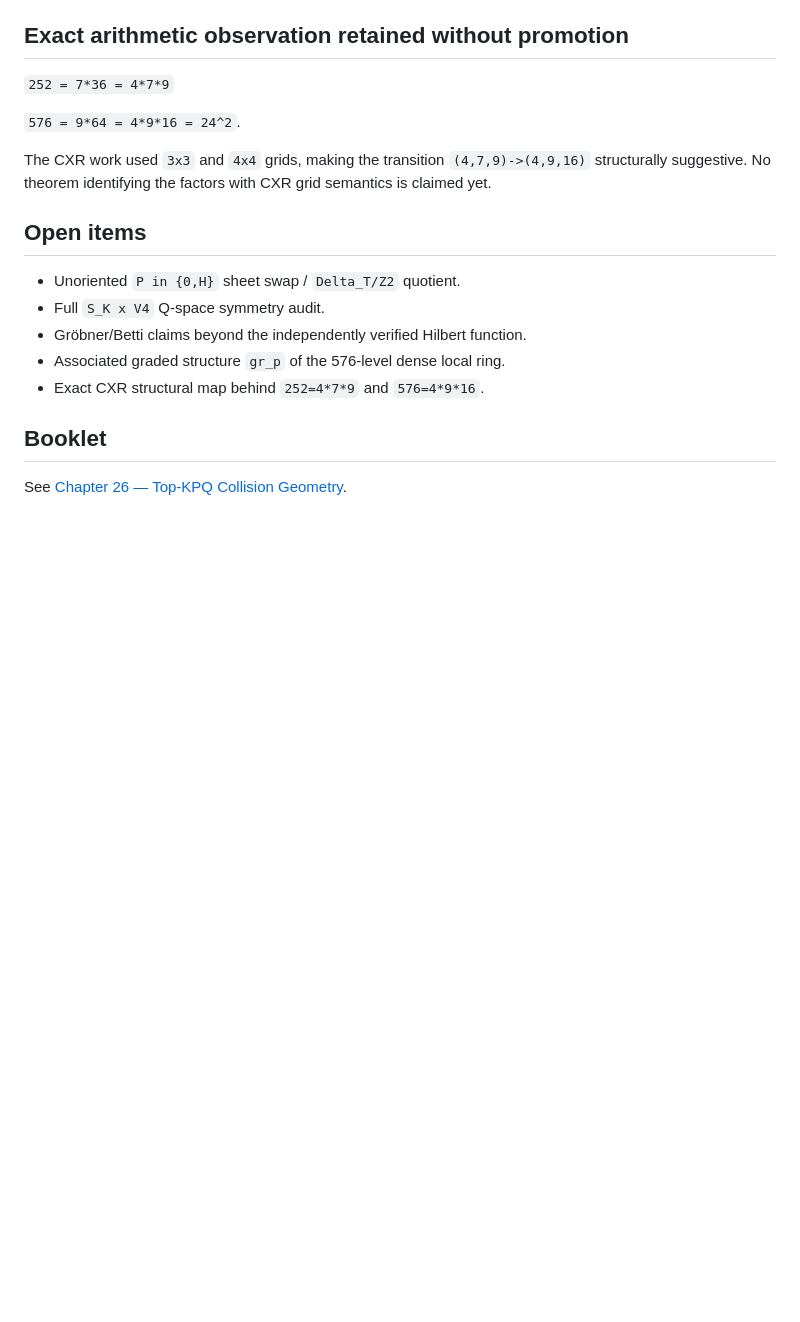
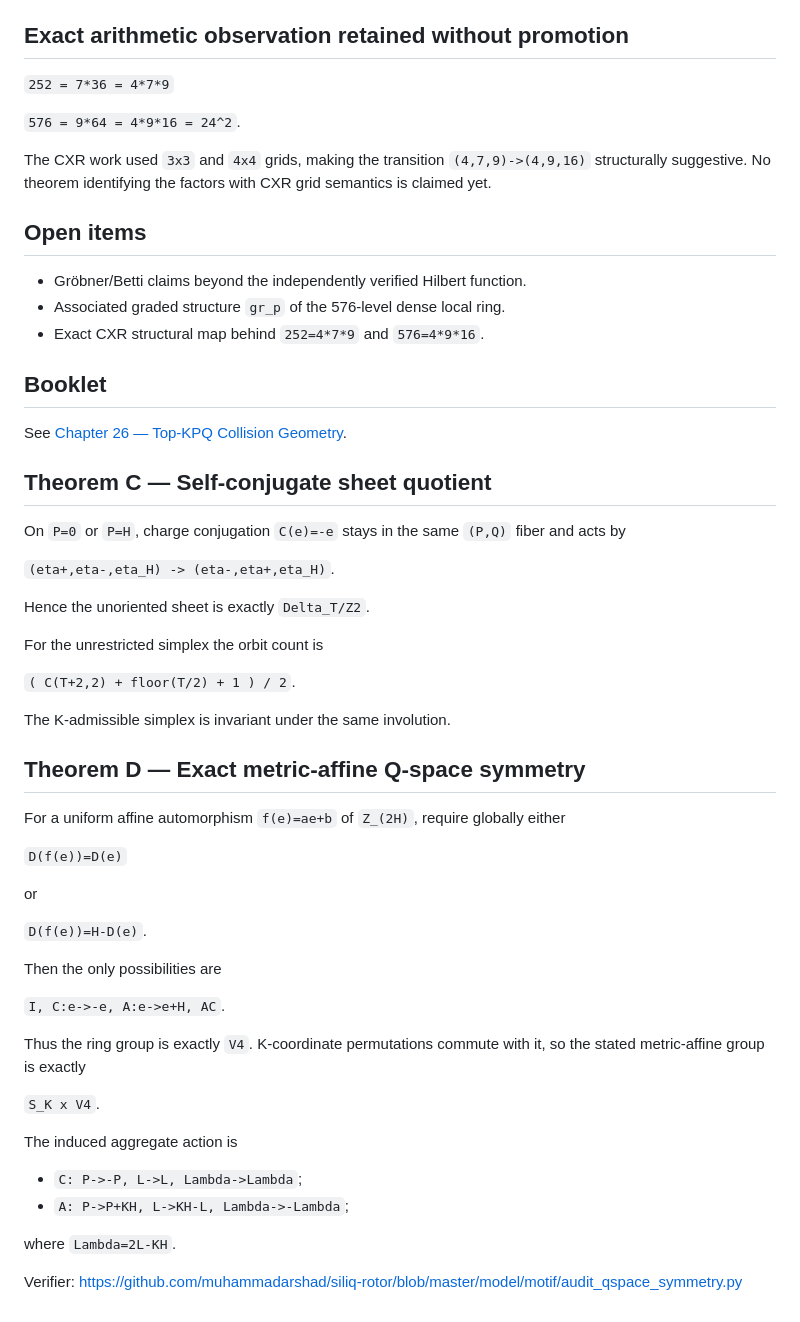
Before and after one commit to muhammadarshad/pages-mprc, a Markdown page: research/top-kpq/README.md, the part around the change. Drawn GitHub-style; blank space fills up the shorter version.

Commit message:
Research register: close Claim D and Q-space affine symmetry

```diff
--- a/research/top-kpq/README.md
+++ b/research/top-kpq/README.md
@@ -114,8 +114,6 @@ The CXR work used `3x3` and `4x4` grids, making the transition `(4,7,9)->(4,9,16
 
 ## Open items
 
-- Unoriented `P in {0,H}` sheet swap / `Delta_T/Z2` quotient.
-- Full `S_K x V4` Q-space symmetry audit.
 - Gröbner/Betti claims beyond the independently verified Hilbert function.
 - Associated graded structure `gr_p` of the 576-level dense local ring.
 - Exact CXR structural map behind `252=4*7*9` and `576=4*9*16`.
@@ -123,3 +121,48 @@ The CXR work used `3x3` and `4x4` grids, making the transition `(4,7,9)->(4,9,16
 ## Booklet
 
 See [Chapter 26 — Top-KPQ Collision Geometry](../../chapter-26.html).
+
+
+## Theorem C — Self-conjugate sheet quotient
+
+On `P=0` or `P=H`, charge conjugation `C(e)=-e` stays in the same `(P,Q)`
+fiber and acts by
+
+`(eta+,eta-,eta_H) -> (eta-,eta+,eta_H)`.
+
+Hence the unoriented sheet is exactly `Delta_T/Z2`.
+
+For the unrestricted simplex the orbit count is
+
+`( C(T+2,2) + floor(T/2) + 1 ) / 2`.
+
+The K-admissible simplex is invariant under the same involution.
+
+## Theorem D — Exact metric-affine Q-space symmetry
+
+For a uniform affine automorphism `f(e)=ae+b` of `Z_(2H)`, require globally either
+
+`D(f(e))=D(e)`
+
+or
+
+`D(f(e))=H-D(e)`.
+
+Then the only possibilities are
+
+`I, C:e->-e, A:e->e+H, AC`.
+
+Thus the ring group is exactly `V4`. K-coordinate permutations commute with it, so the
+stated metric-affine group is exactly
+
+`S_K x V4`.
+
+The induced aggregate action is
+
+- `C: P->-P, L->L, Lambda->Lambda`;
+- `A: P->P+KH, L->KH-L, Lambda->-Lambda`;
+
+where `Lambda=2L-KH`.
+
+Verifier:
+https://github.com/muhammadarshad/siliq-rotor/blob/master/model/motif/audit_qspace_symmetry.py
```
